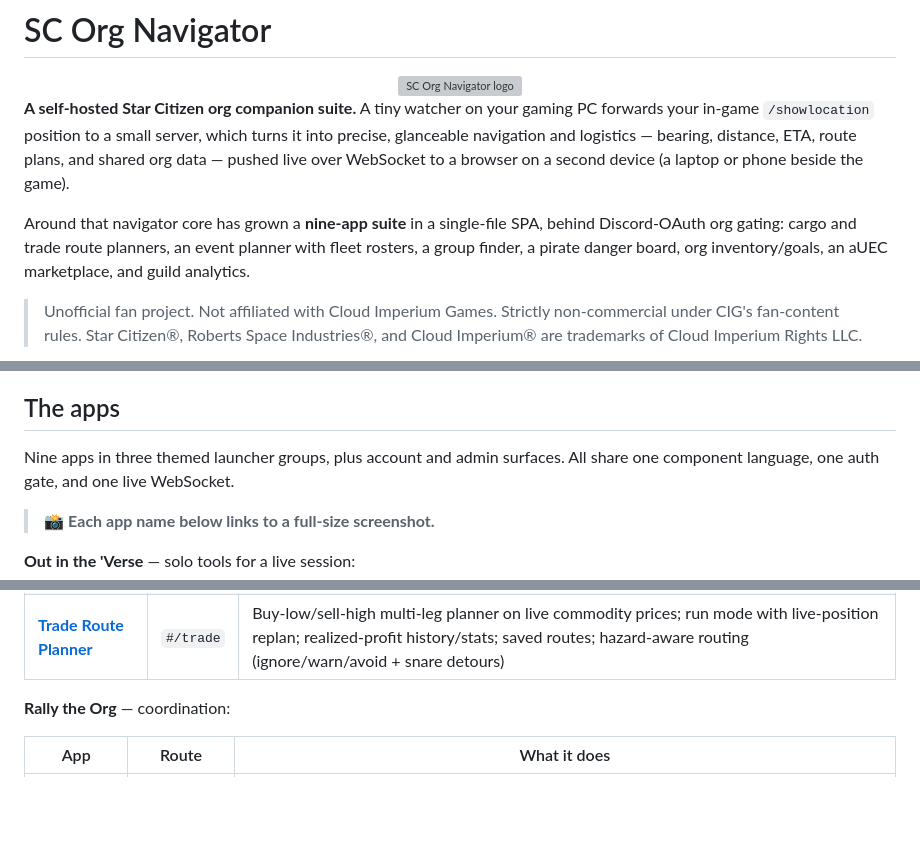
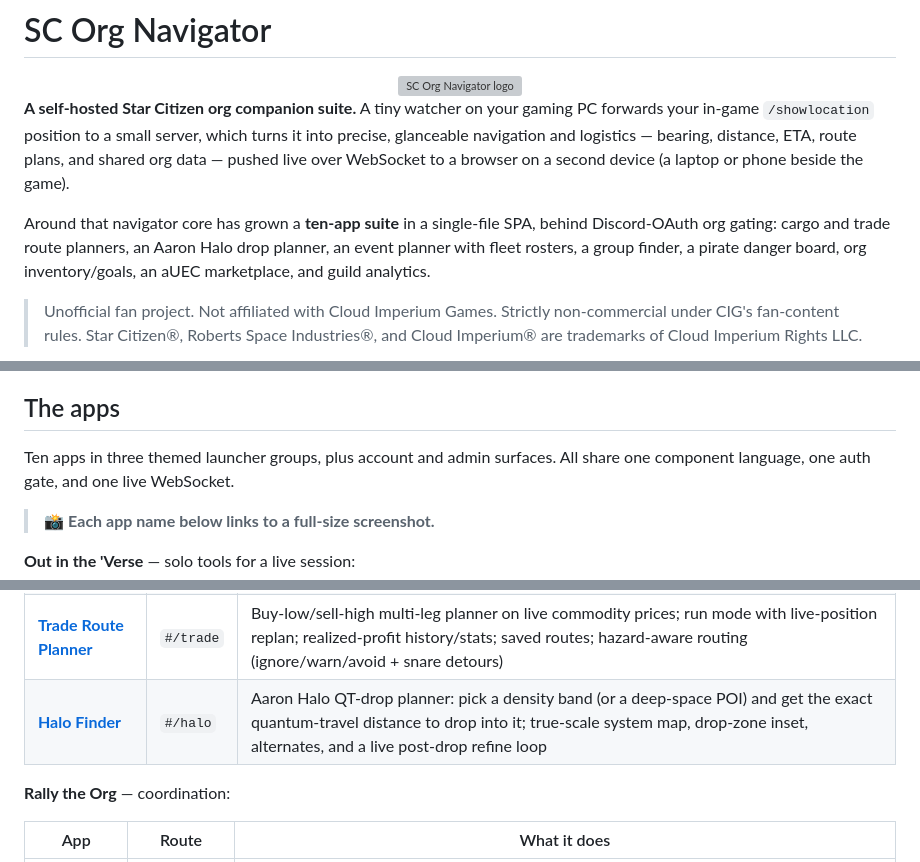
Before and after one commit to ByteCollectiveIO/sc-nav, a Markdown page: README.md, 3 parts joined by grey strips. GitHub-like rendering; blank space fills up the shorter version; grey boxes are pictures that could not be loaded.

Commit message:
Docs: add Halo Finder to README app suite + Cornerstone attribution (#47)
Co-authored-by: Claude Opus 4.8 (1M context) <noreply@anthropic.com>

```diff
--- a/README.md
+++ b/README.md
@@ -11,10 +11,10 @@ which turns it into precise, glanceable navigation and logistics — bearing,
 distance, ETA, route plans, and shared org data — pushed live over WebSocket to
 a browser on a second device (a laptop or phone beside the game).
 
-Around that navigator core has grown a **nine-app suite** in a single-file SPA,
-behind Discord-OAuth org gating: cargo and trade route planners, an event
-planner with fleet rosters, a group finder, a pirate danger board, org
-inventory/goals, an aUEC marketplace, and guild analytics.
+Around that navigator core has grown a **ten-app suite** in a single-file SPA,
+behind Discord-OAuth org gating: cargo and trade route planners, an Aaron Halo
+drop planner, an event planner with fleet rosters, a group finder, a pirate
+danger board, org inventory/goals, an aUEC marketplace, and guild analytics.
 
 > Unofficial fan project. Not affiliated with Cloud Imperium Games. Strictly
 > non-commercial under CIG's fan-content rules. Star Citizen®, Roberts Space
@@ -44,7 +44,7 @@ and version together.
 
 ## The apps
 
-Nine apps in three themed launcher groups, plus account and admin surfaces. All
+Ten apps in three themed launcher groups, plus account and admin surfaces. All
 share one component language, one auth gate, and one live WebSocket.
 
 > 📸 **Each app name below links to a full-size screenshot.**
@@ -56,6 +56,7 @@ share one component language, one auth gate, and one live WebSocket.
 | [**Resource Navigator**](images/readme_images/sc-navigator-routes.png) | `#/nav` | Live position → bearing/distance/ETA to POIs; capture resource/fauna/harvestable observations; forecast, element finder, heatmaps; shard-aware, fresh-only markers; live teammate presence on the map |
 | [**Cargo Planner**](images/readme_images/cargo_planner_screenshot.png) | `#/route` | Pickup-and-delivery route solver for hauling contracts; run mode with arrival detection; rewards, history, quick-picks, guild hauling leaderboards |
 | [**Trade Route Planner**](images/readme_images/trade_route_planner.png) | `#/trade` | Buy-low/sell-high multi-leg planner on live commodity prices; run mode with live-position replan; realized-profit history/stats; saved routes; hazard-aware routing (ignore/warn/avoid + snare detours) |
+| [**Halo Finder**](images/readme_images/halo_navigator_screenshot.png) | `#/halo` | Aaron Halo QT-drop planner: pick a density band (or a deep-space POI) and get the exact quantum-travel distance to drop into it; true-scale system map, drop-zone inset, alternates, and a live post-drop refine loop |
 
 **Rally the Org** — coordination:
 
```
Also changed, not shown: other parts of README.md (+1 -0 lines), images/readme_images/halo_navigator_screenshot.png (added).
